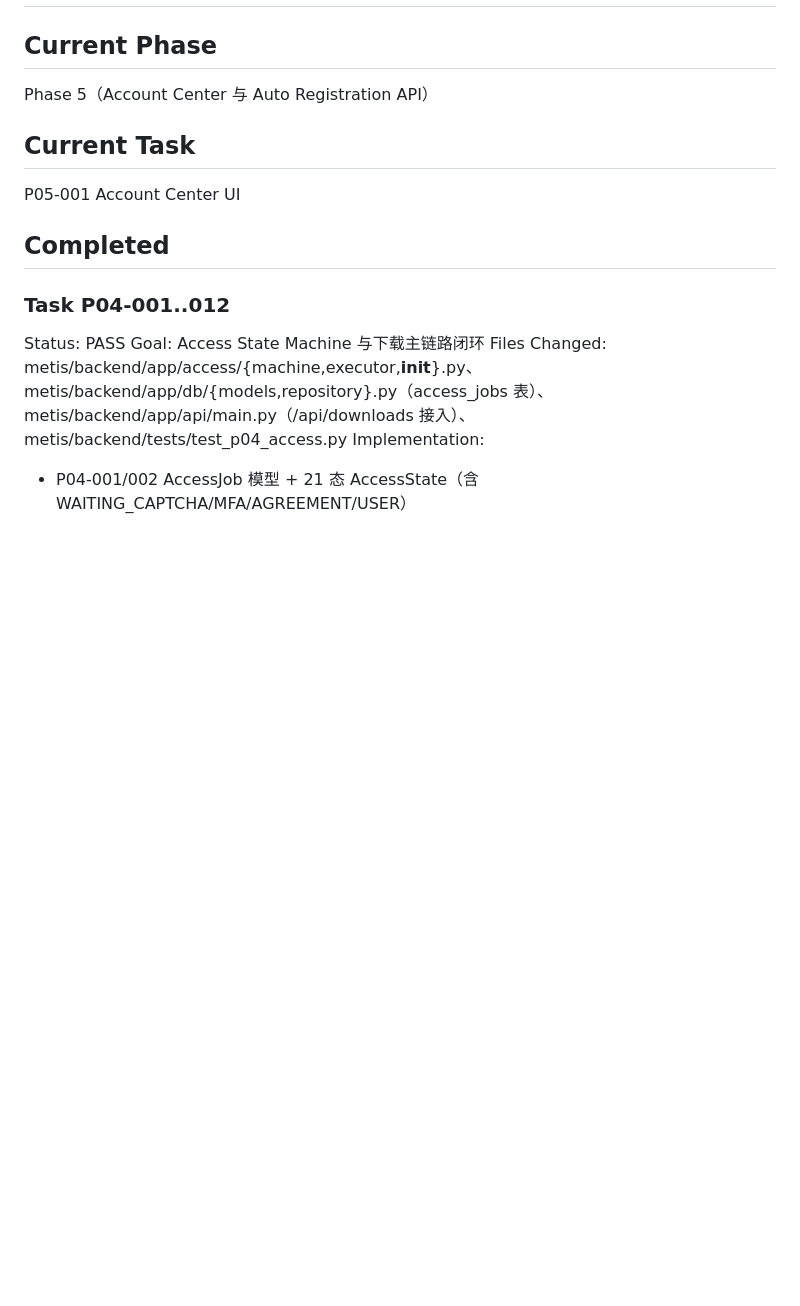
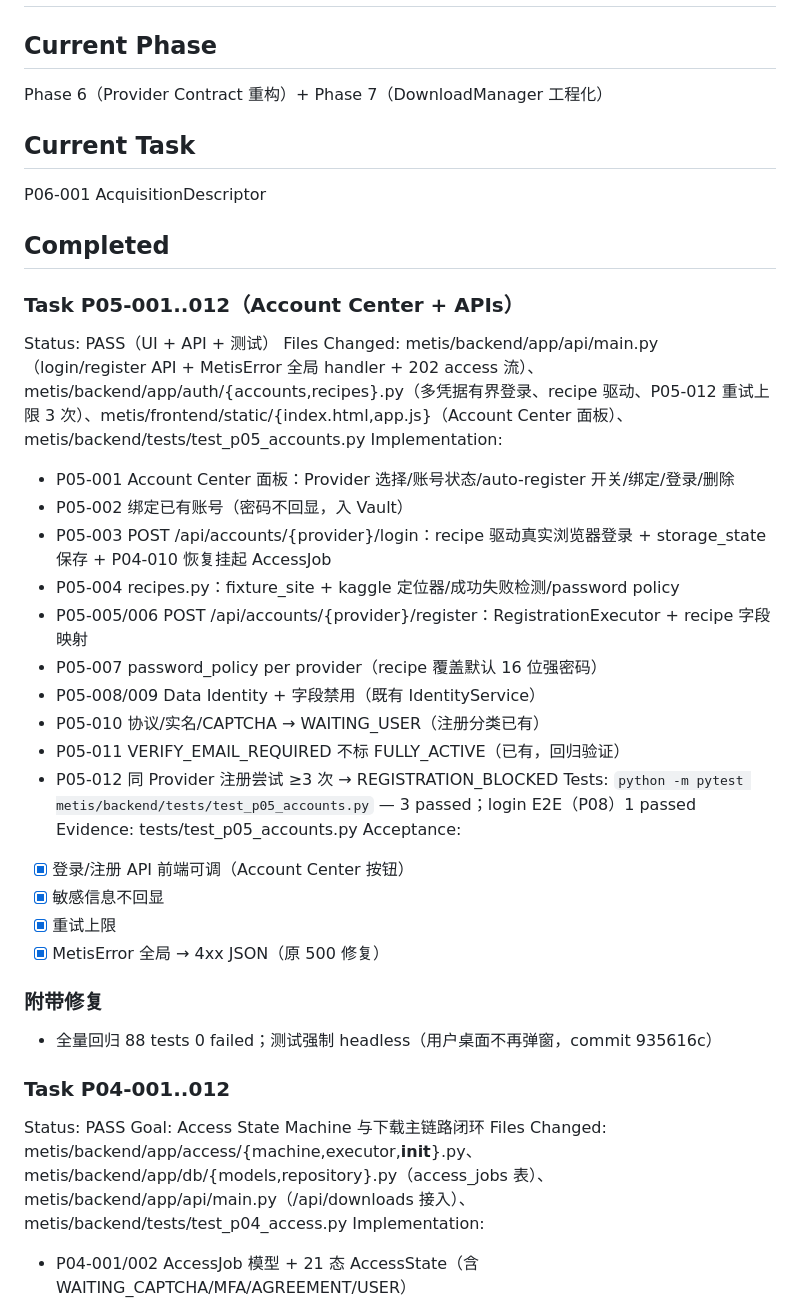
Before and after one commit to TZUKWAN/metis-data, a Markdown page: ENGINEERING_PROGRESS.md, the part around the change. Drawn GitHub-style; blank space fills up the shorter version.

Commit message:
Phase 5: Account Center UI + login/register APIs (recipe-driven, storage_state, retry guard, MetisError handler); 3 tests

```diff
--- a/ENGINEERING_PROGRESS.md
+++ b/ENGINEERING_PROGRESS.md
@@ -1,12 +1,38 @@
 # Engineering Progress — Metis Data Productization
 
 ## Current Phase
-Phase 5（Account Center 与 Auto Registration API）
+Phase 6（Provider Contract 重构）+ Phase 7（DownloadManager 工程化）
 
 ## Current Task
-P05-001 Account Center UI
+P06-001 AcquisitionDescriptor
 
 ## Completed
+
+### Task P05-001..012（Account Center + APIs）
+Status: PASS（UI + API + 测试）
+Files Changed: metis/backend/app/api/main.py（login/register API + MetisError 全局 handler + 202 access 流）、metis/backend/app/auth/{accounts,recipes}.py（多凭据有界登录、recipe 驱动、P05-012 重试上限 3 次）、metis/frontend/static/{index.html,app.js}（Account Center 面板）、metis/backend/tests/test_p05_accounts.py
+Implementation:
+- P05-001 Account Center 面板：Provider 选择/账号状态/auto-register 开关/绑定/登录/删除
+- P05-002 绑定已有账号（密码不回显，入 Vault）
+- P05-003 POST /api/accounts/{provider}/login：recipe 驱动真实浏览器登录 + storage_state 保存 + P04-010 恢复挂起 AccessJob
+- P05-004 recipes.py：fixture_site + kaggle 定位器/成功失败检测/password policy
+- P05-005/006 POST /api/accounts/{provider}/register：RegistrationExecutor + recipe 字段映射
+- P05-007 password_policy per provider（recipe 覆盖默认 16 位强密码）
+- P05-008/009 Data Identity + 字段禁用（既有 IdentityService）
+- P05-010 协议/实名/CAPTCHA → WAITING_USER（注册分类已有）
+- P05-011 VERIFY_EMAIL_REQUIRED 不标 FULLY_ACTIVE（已有，回归验证）
+- P05-012 同 Provider 注册尝试 ≥3 次 → REGISTRATION_BLOCKED
+Tests: `python -m pytest metis/backend/tests/test_p05_accounts.py` — 3 passed；login E2E（P08）1 passed
+Evidence: tests/test_p05_accounts.py
+Acceptance:
+- [x] 登录/注册 API 前端可调（Account Center 按钮）
+- [x] 敏感信息不回显
+- [x] 重试上限
+- [x] MetisError 全局 → 4xx JSON（原 500 修复）
+
+### 附带修复
+- 全量回归 88 tests 0 failed；测试强制 headless（用户桌面不再弹窗，commit 935616c）
+
 
 ### Task P04-001..012
 Status: PASS
```
